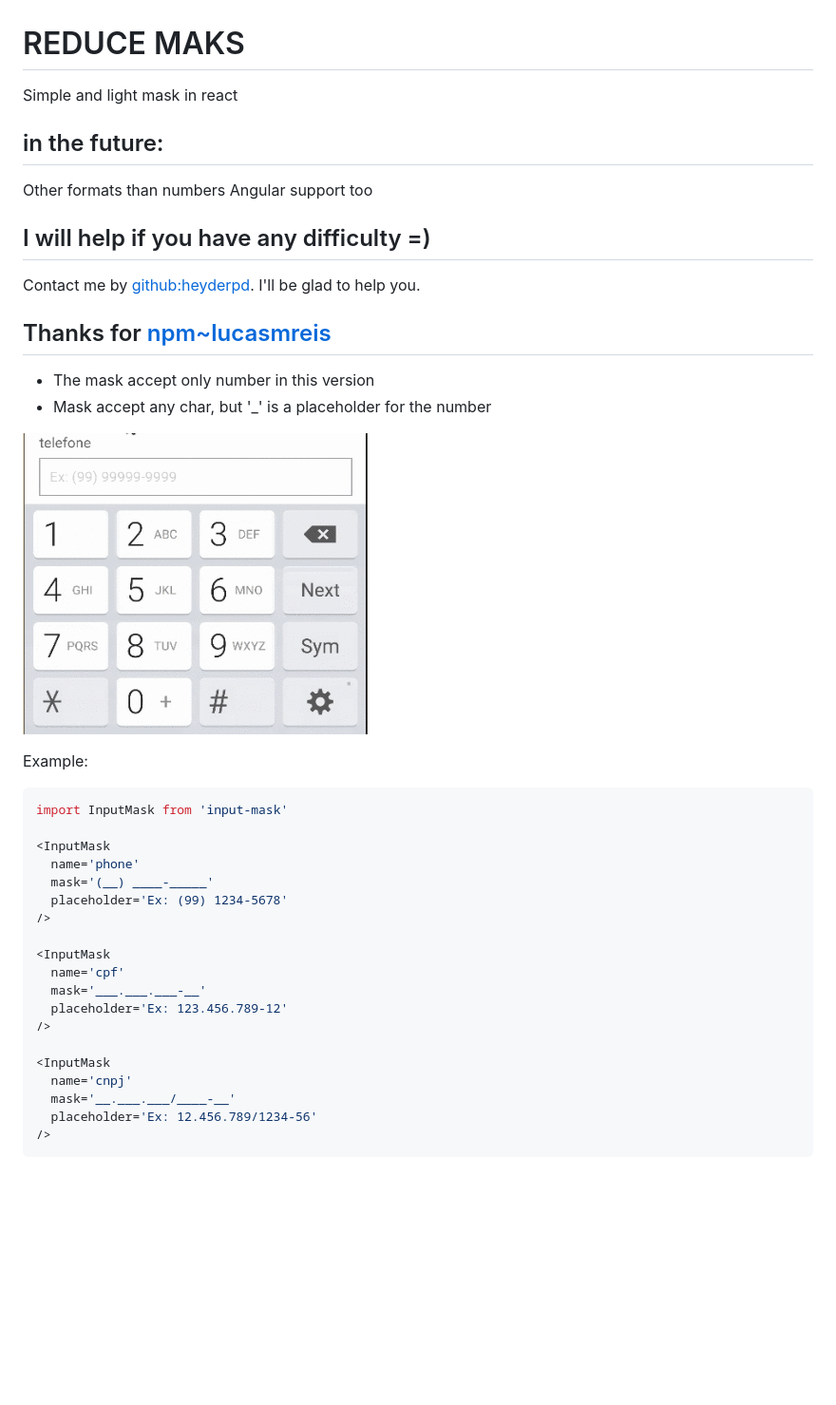
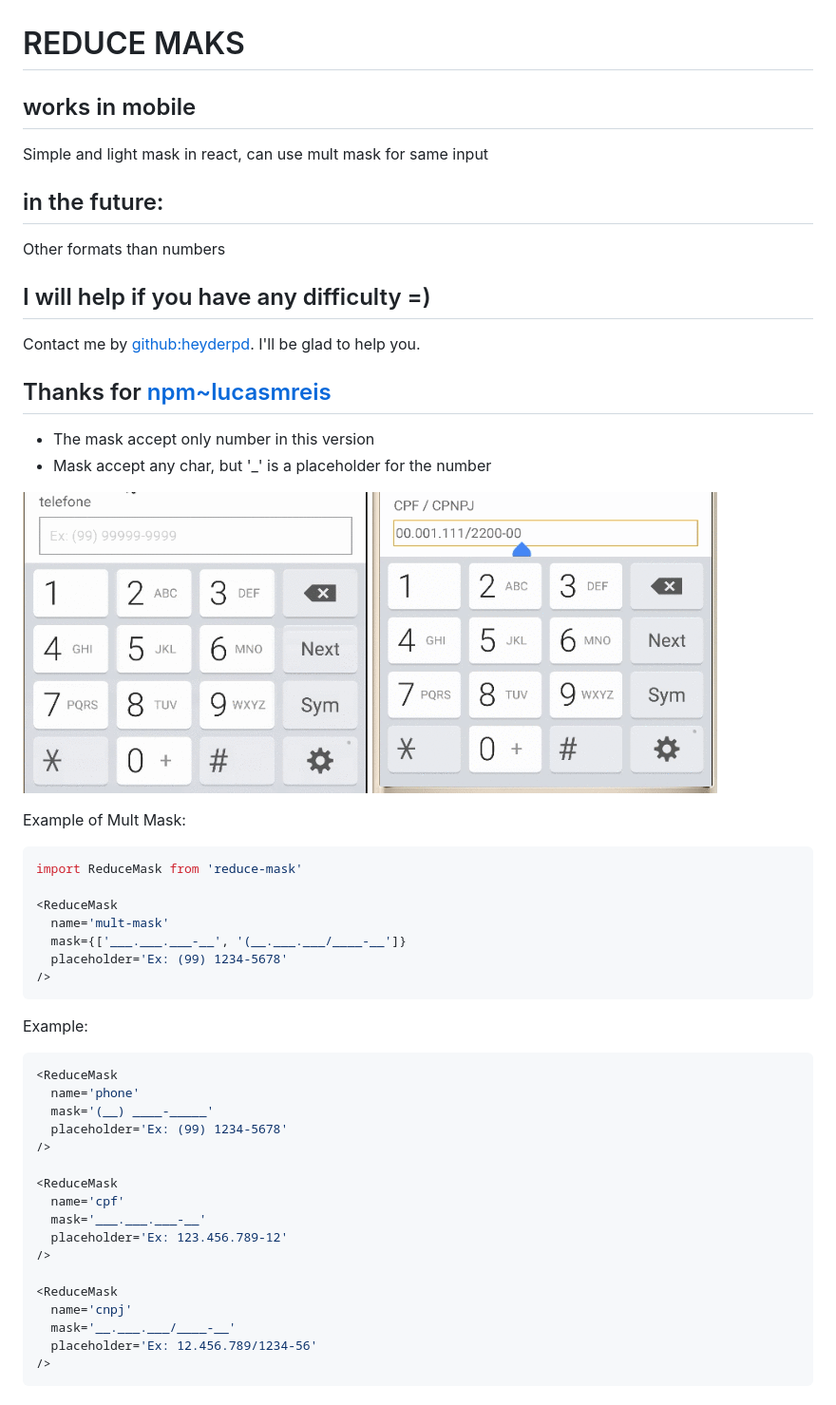
Before and after one commit to heyderpd/npm-reduce-mask, a Markdown page: README.md, the part around the change. Shown: that part at 95% size. Drawn GitHub-style; pictures changed too: mult-mask.gif (added); blank space fills up the shorter version.

````diff
--- a/README.md
+++ b/README.md
@@ -1,9 +1,9 @@
 # REDUCE MAKS
-Simple and light mask in react
+## works in mobile
+Simple and light mask in react, can use mult mask for same input
 
 ## in the future:
 Other formats than numbers
-Angular support too
 
 ## I will help if you have any difficulty =)
 Contact me by [github:heyderpd](https://github.com/heyderpd). I'll be glad to help you.
@@ -14,24 +14,34 @@ Contact me by [github:heyderpd](https://github.com/heyderpd). I'll be glad to he
 * Mask accept any char, but '_' is a placeholder for the number
 
 ![ScreenShot](https://raw.githubusercontent.com/heyderpd/npm-reduce-mask/master/example.gif)
+![ScreenShot](https://raw.githubusercontent.com/heyderpd/npm-reduce-mask/master/mult-mask.gif)
+
+Example of Mult Mask:
+```javascript
+import ReduceMask from 'reduce-mask'
+
+<ReduceMask
+  name='mult-mask'
+  mask={['___.___.___-__', '(__.___.___/____-__']}
+  placeholder='Ex: (99) 1234-5678'
+/>
+```
 
 Example:
 ```javascript
-import InputMask from 'input-mask'
-
-<InputMask
+<ReduceMask
   name='phone'
   mask='(__) ____-_____'
   placeholder='Ex: (99) 1234-5678'
 />
 
-<InputMask
+<ReduceMask
   name='cpf'
   mask='___.___.___-__'
   placeholder='Ex: 123.456.789-12'
 />
 
-<InputMask
+<ReduceMask
   name='cnpj'
   mask='__.___.___/____-__'
   placeholder='Ex: 12.456.789/1234-56'
````
Also changed, not shown: 5 other files.
